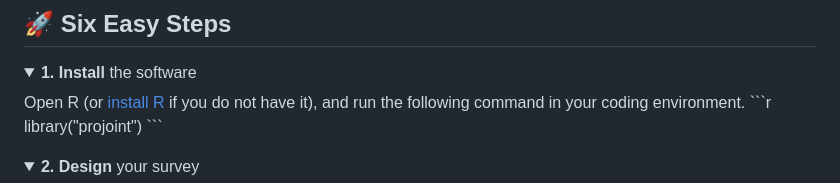
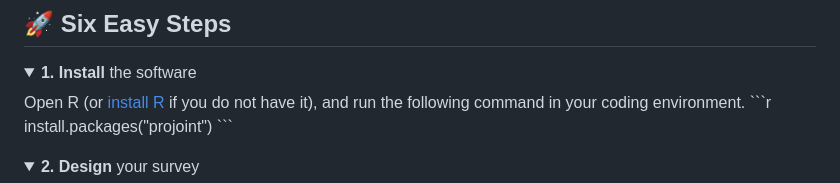
Before and after one commit to yhoriuchi/projoint, a Markdown page: README.md, the part around the change printed below. Rendered like a GitHub page; folded sections open.

````diff
--- a/README.md
+++ b/README.md
@@ -30,7 +31,7 @@ We intend for Projoint software to be the easiest and fastest way to design, fie
 <summary style="font-size: 18px;"><b>1. Install</b> the software</summary>
 Open R (or <a href="https://www.r-project.org/" target="_blank">install R</a> if you do not have it), and run the following command in your coding environment.
 ```r
-library("projoint")
+install.packages("projoint")
 ```
 </details>
 
````
Also changed, not shown: other parts of README.md (+1 -0 lines).
